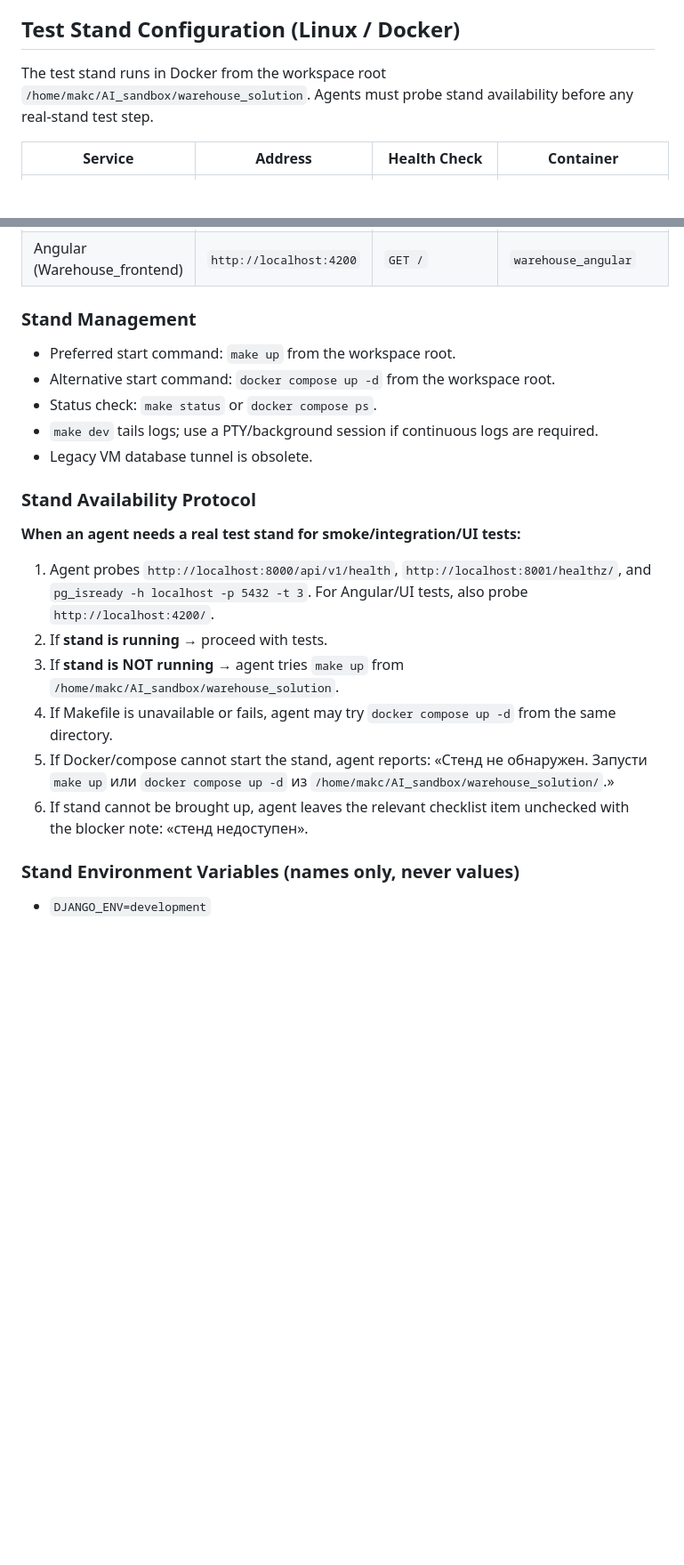
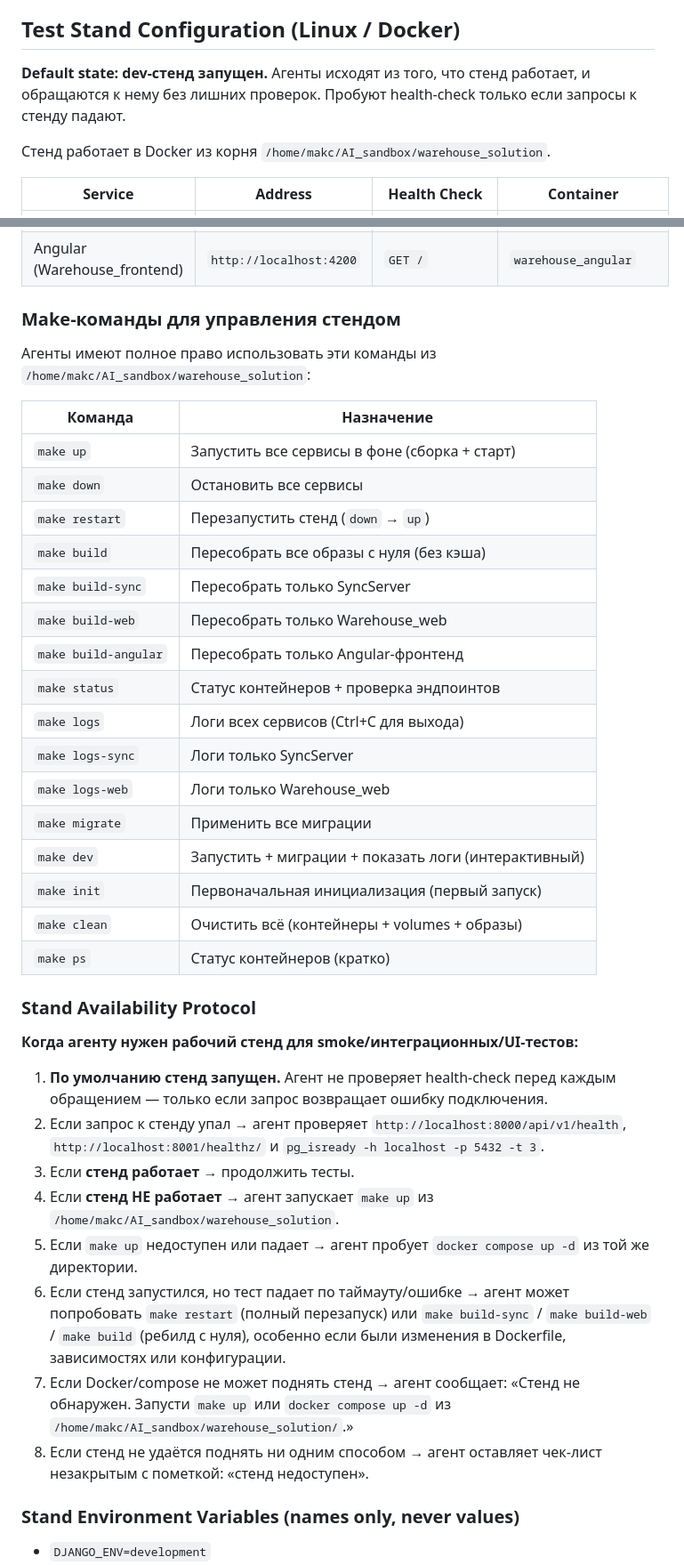
Before and after one commit to steeltalon777/warehouse_solution-, a Markdown page: AGENTS.md, 2 parts joined by grey strips. Shown at 89% size. GitHub-like rendering; blank space fills up the shorter version.

```diff
--- a/AGENTS.md
+++ b/AGENTS.md
@@ -80,7 +80,9 @@ This workspace contains one authoritative backend, one active web client, one hi
 
 ## Test Stand Configuration (Linux / Docker)
 
-The test stand runs in Docker from the workspace root `/home/makc/AI_sandbox/warehouse_solution`. Agents must probe stand availability before any real-stand test step.
+**Default state: dev-стенд запущен.** Агенты исходят из того, что стенд работает, и обращаются к нему без лишних проверок. Пробуют health-check только если запросы к стенду падают.
+
+Стенд работает в Docker из корня `/home/makc/AI_sandbox/warehouse_solution`.
 
 | Service | Address | Health Check | Container |
 |---|---|---|---|
@@ -89,24 +91,41 @@ The test stand runs in Docker from the workspace root `/home/makc/AI_sandbox/war
 | PostgreSQL | `localhost:5432` | `pg_isready -h localhost -p 5432 -t 3` | `warehouse_postgres` (`postgres:15-alpine`) |
 | Angular (Warehouse_frontend) | `http://localhost:4200` | `GET /` | `warehouse_angular` |
 
-### Stand Management
+### Make-команды для управления стендом
 
-- Preferred start command: `make up` from the workspace root.
-- Alternative start command: `docker compose up -d` from the workspace root.
-- Status check: `make status` or `docker compose ps`.
-- `make dev` tails logs; use a PTY/background session if continuous logs are required.
-- Legacy VM database tunnel is obsolete.
+Агенты имеют полное право использовать эти команды из `/home/makc/AI_sandbox/warehouse_solution`:
+
+| Команда | Назначение |
+|---|---|
+| `make up` | Запустить все сервисы в фоне (сборка + старт) |
+| `make down` | Остановить все сервисы |
+| `make restart` | Перезапустить стенд (`down` → `up`) |
+| `make build` | Пересобрать все образы с нуля (без кэша) |
+| `make build-sync` | Пересобрать только SyncServer |
+| `make build-web` | Пересобрать только Warehouse_web |
+| `make build-angular` | Пересобрать только Angular-фронтенд |
+| `make status` | Статус контейнеров + проверка эндпоинтов |
+| `make logs` | Логи всех сервисов (Ctrl+C для выхода) |
+| `make logs-sync` | Логи только SyncServer |
+| `make logs-web` | Логи только Warehouse_web |
+| `make migrate` | Применить все миграции |
+| `make dev` | Запустить + миграции + показать логи (интерактивный) |
+| `make init` | Первоначальная инициализация (первый запуск) |
+| `make clean` | Очистить всё (контейнеры + volumes + образы) |
+| `make ps` | Статус контейнеров (кратко) |
 
 ### Stand Availability Protocol
 
-**When an agent needs a real test stand for smoke/integration/UI tests:**
+**Когда агенту нужен рабочий стенд для smoke/интеграционных/UI-тестов:**
 
-1. Agent probes `http://localhost:8000/api/v1/health`, `http://localhost:8001/healthz/`, and `pg_isready -h localhost -p 5432 -t 3`. For Angular/UI tests, also probe `http://localhost:4200/`.
-2. If **stand is running** → proceed with tests.
-3. If **stand is NOT running** → agent tries `make up` from `/home/makc/AI_sandbox/warehouse_solution`.
-4. If Makefile is unavailable or fails, agent may try `docker compose up -d` from the same directory.
-5. If Docker/compose cannot start the stand, agent reports: «Стенд не обнаружен. Запусти `make up` или `docker compose up -d` из `/home/makc/AI_sandbox/warehouse_solution/`.»
-6. If stand cannot be brought up, agent leaves the relevant checklist item unchecked with the blocker note: «стенд недоступен».
+1. **По умолчанию стенд запущен.** Агент не проверяет health-check перед каждым обращением — только если запрос возвращает ошибку подключения.
+2. Если запрос к стенду упал → агент проверяет `http://localhost:8000/api/v1/health`, `http://localhost:8001/healthz/` и `pg_isready -h localhost -p 5432 -t 3`.
+3. Если **стенд работает** → продолжить тесты.
+4. Если **стенд НЕ работает** → агент запускает `make up` из `/home/makc/AI_sandbox/warehouse_solution`.
+5. Если `make up` недоступен или падает → агент пробует `docker compose up -d` из той же директории.
+6. Если стенд запустился, но тест падает по таймауту/ошибке → агент может попробовать `make restart` (полный перезапуск) или `make build-sync` / `make build-web` / `make build` (ребилд с нуля), особенно если были изменения в Dockerfile, зависимостях или конфигурации.
+7. Если Docker/compose не может поднять стенд → агент сообщает: «Стенд не обнаружен. Запусти `make up` или `docker compose up -d` из `/home/makc/AI_sandbox/warehouse_solution/`.»
+8. Если стенд не удаётся поднять ни одним способом → агент оставляет чек-лист незакрытым с пометкой: «стенд недоступен».
 
 ### Stand Environment Variables (names only, never values)
 
```
Also changed, not shown: docs/TZ-CATALOG_CREATED_BY_UPDATED_BY.md (added, +343 -0 lines), docs/TZ-NOMENCLATURE_BATCH_CATALOG_CRUD.md (+2 -1 lines).
